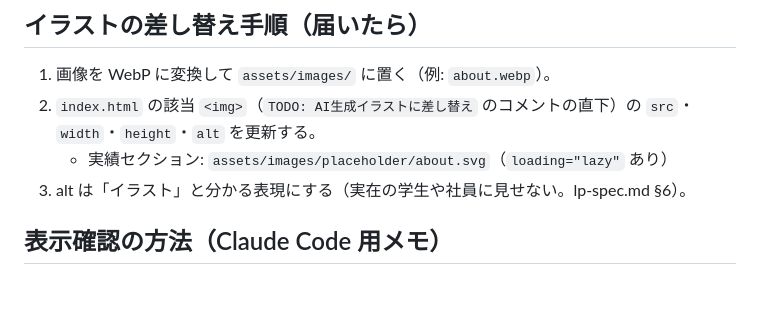
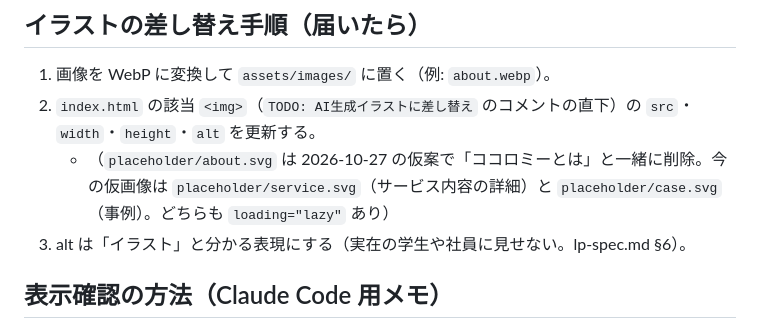
Before and after one commit to omomoinc/cocolomy-lp, a Markdown page: WORKLOG.md, the part around the change. Drawn GitHub-style; blank space fills up the shorter version.

```diff
--- a/WORKLOG.md
+++ b/WORKLOG.md
@@ -107,7 +107,7 @@ sh tools/image-convert/convert.sh "$HOME/Downloads/Warm Cafeteria Conversation.p
 
 1. 画像を WebP に変換して `assets/images/` に置く（例: `about.webp`）。
 2. `index.html` の該当 `<img>`（`TODO: AI生成イラストに差し替え` のコメントの直下）の `src`・`width`・`height`・`alt` を更新する。
-   - 実績セクション: `assets/images/placeholder/about.svg`（`loading="lazy"` あり）
+   - （`placeholder/about.svg` は 2026-10-27 の仮案で「ココロミーとは」と一緒に削除。今の仮画像は `placeholder/service.svg`（サービス内容の詳細）と `placeholder/case.svg`（事例）。どちらも `loading="lazy"` あり）
 3. alt は「イラスト」と分かる表現にする（実在の学生や社員に見せない。lp-spec.md §6）。
 
 ## 表示確認の方法（Claude Code 用メモ）
```
Also changed, not shown: README.md (+1 -2 lines).
